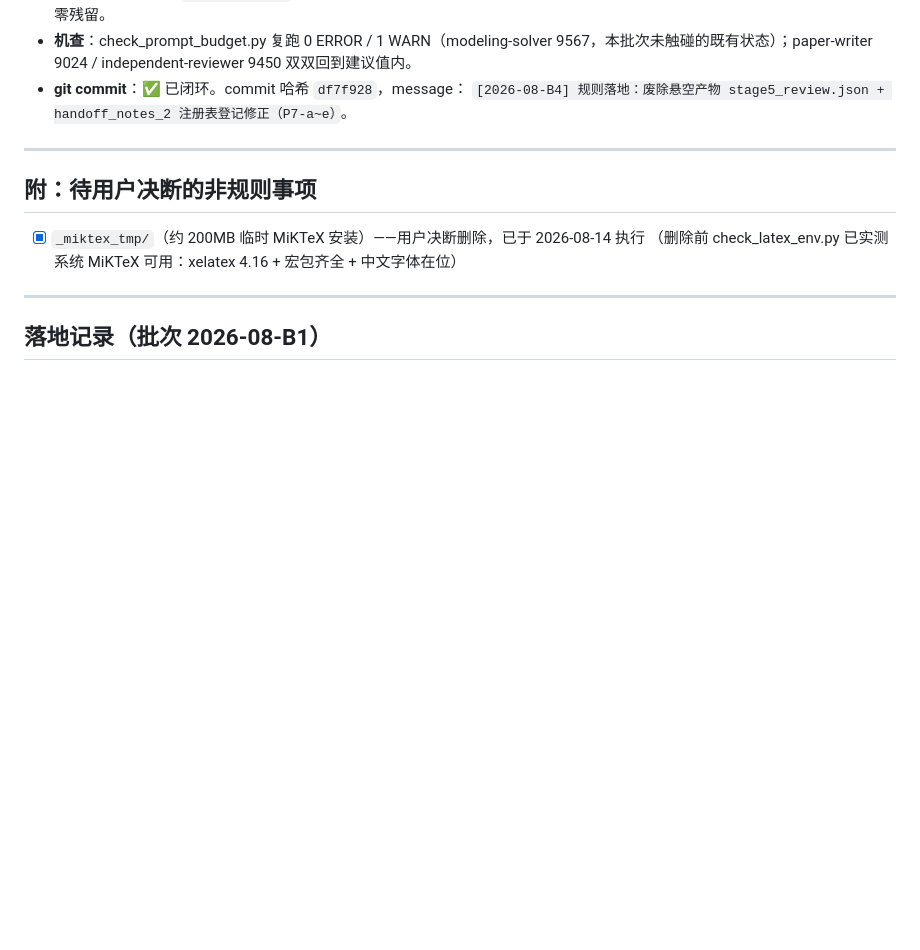
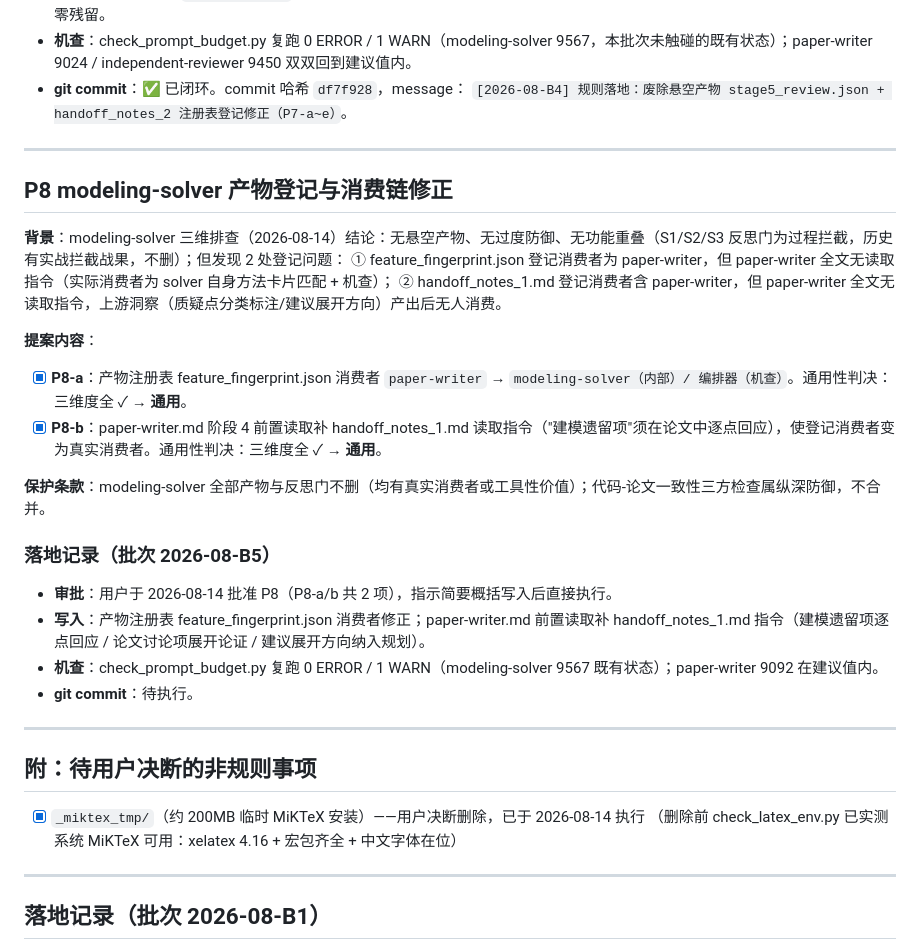
Before and after one commit to shanhaiqing/math-modeling-agent-team, a Markdown page: decision_logs/总审批清单.md, the part around the change. Rendered like a GitHub page; blank space fills up the shorter version.

Commit message:
[2026-08-B5] 规则落地：modeling-solver 产物登记与消费链修正（P8-a/b）

```diff
--- a/decision_logs/总审批清单.md
+++ b/decision_logs/总审批清单.md
@@ -278,6 +278,28 @@ P6-h 将阶段 5 改为"修正落实确认"后，五维度 evidence 字段更失
 
 ---
 
+## P8 modeling-solver 产物登记与消费链修正
+
+**背景**：modeling-solver 三维排查（2026-08-14）结论：无悬空产物、无过度防御、无功能重叠（S1/S2/S3 反思门为过程拦截，历史有实战拦截战果，不删）；但发现 2 处登记问题：
+① feature_fingerprint.json 登记消费者为 paper-writer，但 paper-writer 全文无读取指令（实际消费者为 solver 自身方法卡片匹配 + 机查）；
+② handoff_notes_1.md 登记消费者含 paper-writer，但 paper-writer 全文无读取指令，上游洞察（质疑点分类标注/建议展开方向）产出后无人消费。
+
+**提案内容**：
+
+- [x] **P8-a**：产物注册表 feature_fingerprint.json 消费者 `paper-writer` → `modeling-solver（内部）/ 编排器（机查）`。通用性判决：三维度全 ✓ → **通用**。
+- [x] **P8-b**：paper-writer.md 阶段 4 前置读取补 handoff_notes_1.md 读取指令（"建模遗留项"须在论文中逐点回应），使登记消费者变为真实消费者。通用性判决：三维度全 ✓ → **通用**。
+
+**保护条款**：modeling-solver 全部产物与反思门不删（均有真实消费者或工具性价值）；代码-论文一致性三方检查属纵深防御，不合并。
+
+### 落地记录（批次 2026-08-B5）
+
+- **审批**：用户于 2026-08-14 批准 P8（P8-a/b 共 2 项），指示简要概括写入后直接执行。
+- **写入**：产物注册表 feature_fingerprint.json 消费者修正；paper-writer.md 前置读取补 handoff_notes_1.md 指令（建模遗留项逐点回应 / 论文讨论项展开论证 / 建议展开方向纳入规划）。
+- **机查**：check_prompt_budget.py 复跑 0 ERROR / 1 WARN（modeling-solver 9567 既有状态）；paper-writer 9092 在建议值内。
+- **git commit**：待执行。
+
+---
+
 ## 附：待用户决断的非规则事项
 
 - [x] `_miktex_tmp/`（约 200MB 临时 MiKTeX 安装）——用户决断删除，已于 2026-08-14 执行
```
Also changed, not shown: .trae/agents/paper-writer.md (+2 -2 lines), .trae/papers/产物注册表.md (+1 -1 lines).
